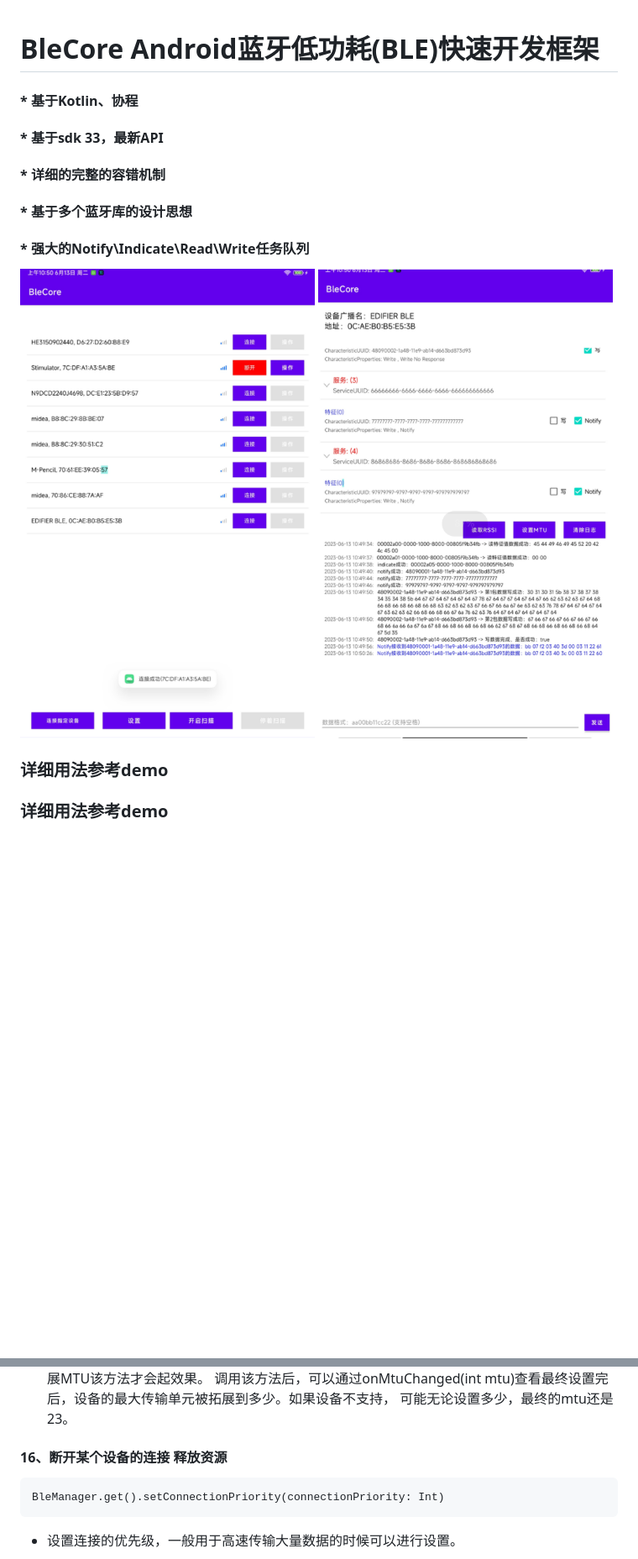
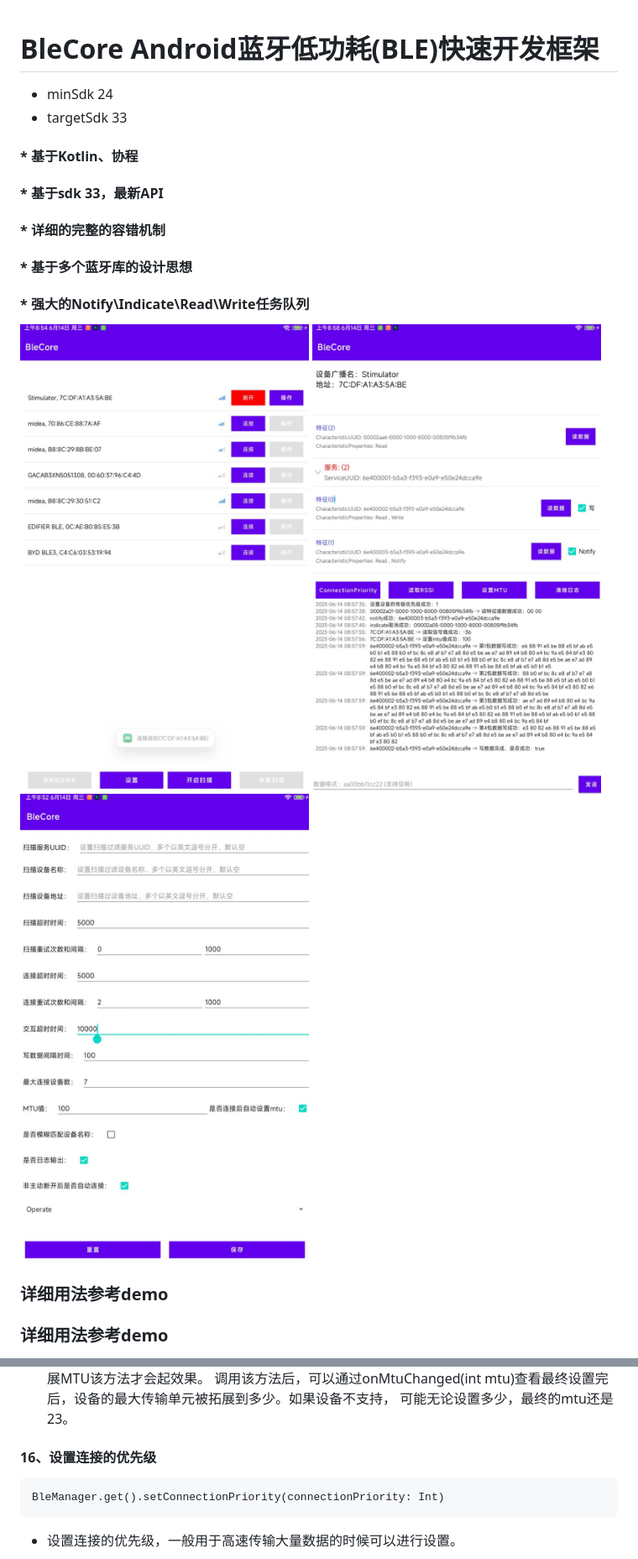
Before and after one commit to buhuiming/BleCore, a Markdown page: README.md, 2 parts joined by grey strips. Shown at 84% size. Drawn GitHub-style; pictures changed too: screenshots/20230613110126.png, screenshots/20230613110146.png, screenshots/20230614090104.png (added); blank space fills up the shorter version.

```diff
--- a/README.md
+++ b/README.md
@@ -1,4 +1,7 @@
 # BleCore Android蓝牙低功耗(BLE)快速开发框架
+
+*   minSdk 24
+*   targetSdk 33
 
 #### * 基于Kotlin、协程
 #### * 基于sdk 33，最新API
@@ -8,6 +11,7 @@
 
 ![20230613110126](https://github.com/buhuiming/BleCore/blob/main/screenshots/20230613110126.png)
 ![20230613110146](https://github.com/buhuiming/BleCore/blob/main/screenshots/20230613110146.png)
+![20230614090104](https://github.com/buhuiming/BleCore/blob/main/screenshots/20230614090104.png)
 
 ### 详细用法参考demo
 ### 详细用法参考demo
@@ -203,7 +207,7 @@ setTaskQueueType方法，有3个选项分别是：
      调用该方法后，可以通过onMtuChanged(int mtu)查看最终设置完后，设备的最大传输单元被拓展到多少。如果设备不支持，
      可能无论设置多少，最终的mtu还是23。
 
-#### 16、断开某个设备的连接 释放资源
+#### 16、设置连接的优先级
     BleManager.get().setConnectionPriority(connectionPriority: Int)
 
 *    设置连接的优先级，一般用于高速传输大量数据的时候可以进行设置。
```
Also changed, not shown: other parts of README.md (+1 -1 lines), 9 other files.
